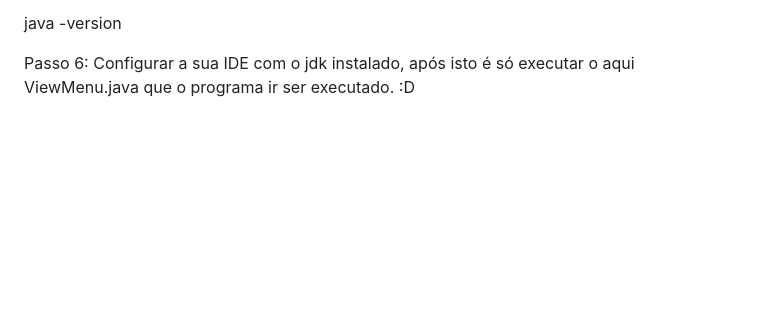
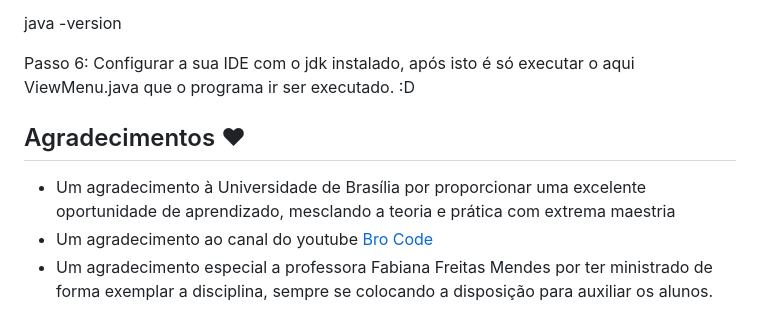
Before and after one commit to DaviSilva25/Pombo-Frio-OO-UnB-2021.1, a Markdown page: README.md, the part around the change. Drawn GitHub-style; blank space fills up the shorter version.

```diff
--- a/README.md
+++ b/README.md
@@ -125,3 +125,9 @@ Após a conclusão da instalação, abra um terminal ou prompt de comando e exec
 java -version
 
 Passo 6: Configurar a sua IDE com o jdk instalado, após isto é só executar o aqui ViewMenu.java que o programa ir ser executado. :D
+
+## Agradecimentos ❤
+
+- Um agradecimento à Universidade de Brasília por proporcionar uma excelente oportunidade de aprendizado, mesclando a teoria e prática com extrema maestria
+- Um agradecimento ao canal do youtube [Bro Code](https://www.youtube.com/watch?v=xk4_1vDrzzo&t=37478s)
+- Um agradecimento especial a professora Fabiana Freitas Mendes por ter ministrado de forma exemplar a disciplina, sempre se colocando a disposição para auxiliar os alunos.
```
